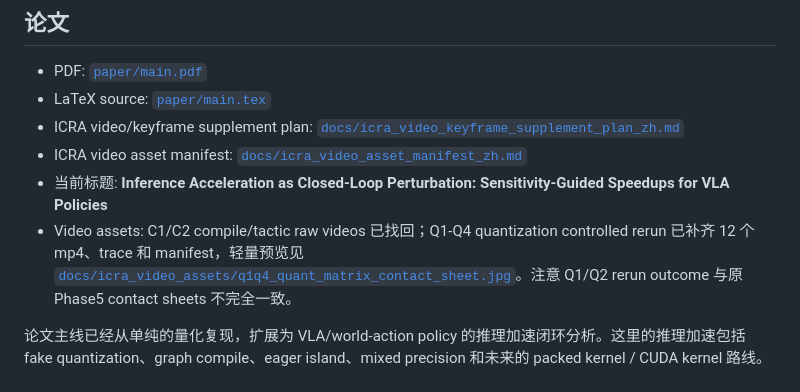
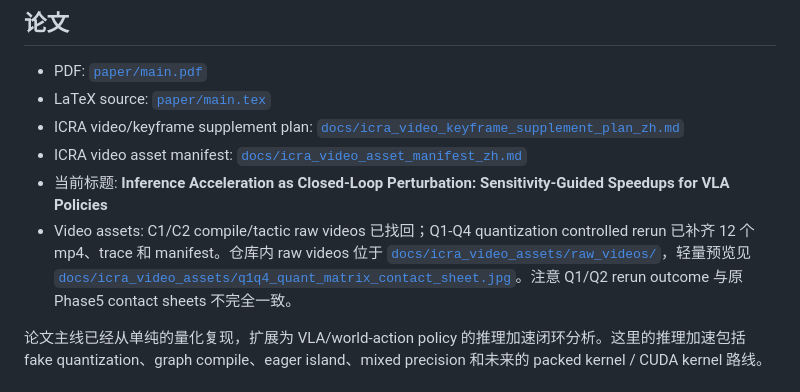
Before and after one commit to Zard-C/quantvla-reproduction, a Markdown page: docs/current_status_zh.md, the part around the change. Drawn GitHub-style.

```diff
--- a/docs/current_status_zh.md
+++ b/docs/current_status_zh.md
@@ -9,7 +9,7 @@
 - ICRA video/keyframe supplement plan: [`docs/icra_video_keyframe_supplement_plan_zh.md`](icra_video_keyframe_supplement_plan_zh.md)
 - ICRA video asset manifest: [`docs/icra_video_asset_manifest_zh.md`](icra_video_asset_manifest_zh.md)
 - 当前标题: **Inference Acceleration as Closed-Loop Perturbation: Sensitivity-Guided Speedups for VLA Policies**
-- Video assets: C1/C2 compile/tactic raw videos 已找回；Q1-Q4 quantization controlled rerun 已补齐 12 个 mp4、trace 和 manifest，轻量预览见 [`docs/icra_video_assets/q1q4_quant_matrix_contact_sheet.jpg`](icra_video_assets/q1q4_quant_matrix_contact_sheet.jpg)。注意 Q1/Q2 rerun outcome 与原 Phase5 contact sheets 不完全一致。
+- Video assets: C1/C2 compile/tactic raw videos 已找回；Q1-Q4 quantization controlled rerun 已补齐 12 个 mp4、trace 和 manifest。仓库内 raw videos 位于 [`docs/icra_video_assets/raw_videos/`](icra_video_assets/raw_videos/)，轻量预览见 [`docs/icra_video_assets/q1q4_quant_matrix_contact_sheet.jpg`](icra_video_assets/q1q4_quant_matrix_contact_sheet.jpg)。注意 Q1/Q2 rerun outcome 与原 Phase5 contact sheets 不完全一致。
 
 论文主线已经从单纯的量化复现，扩展为 VLA/world-action policy 的推理加速闭环分析。这里的推理加速包括 fake quantization、graph compile、eager island、mixed precision 和未来的 packed kernel / CUDA kernel 路线。
 
```
Also changed, not shown: docs/icra_video_asset_manifest_zh.md (+6 -4 lines), docs/icra_video_keyframe_supplement_plan_zh.md (+2 -2 lines).
